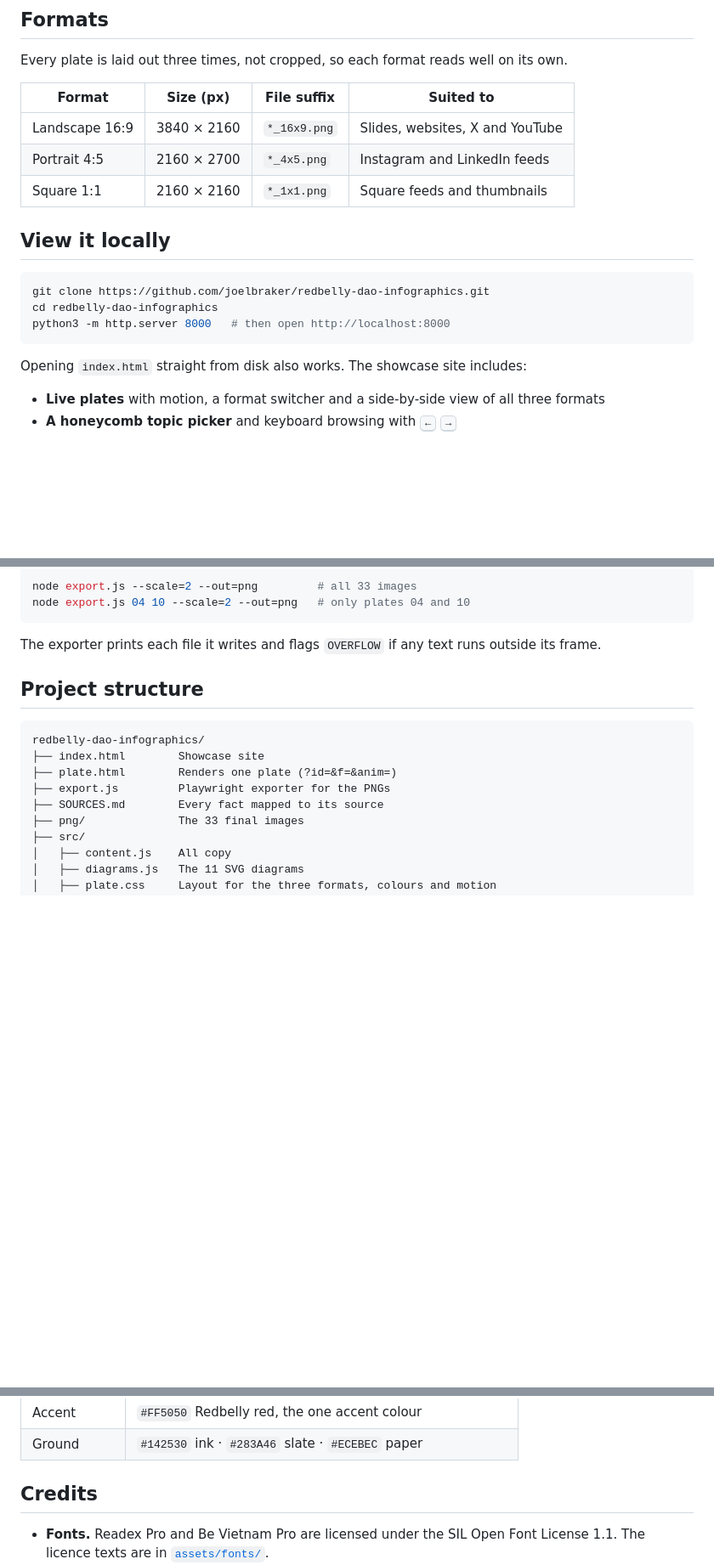
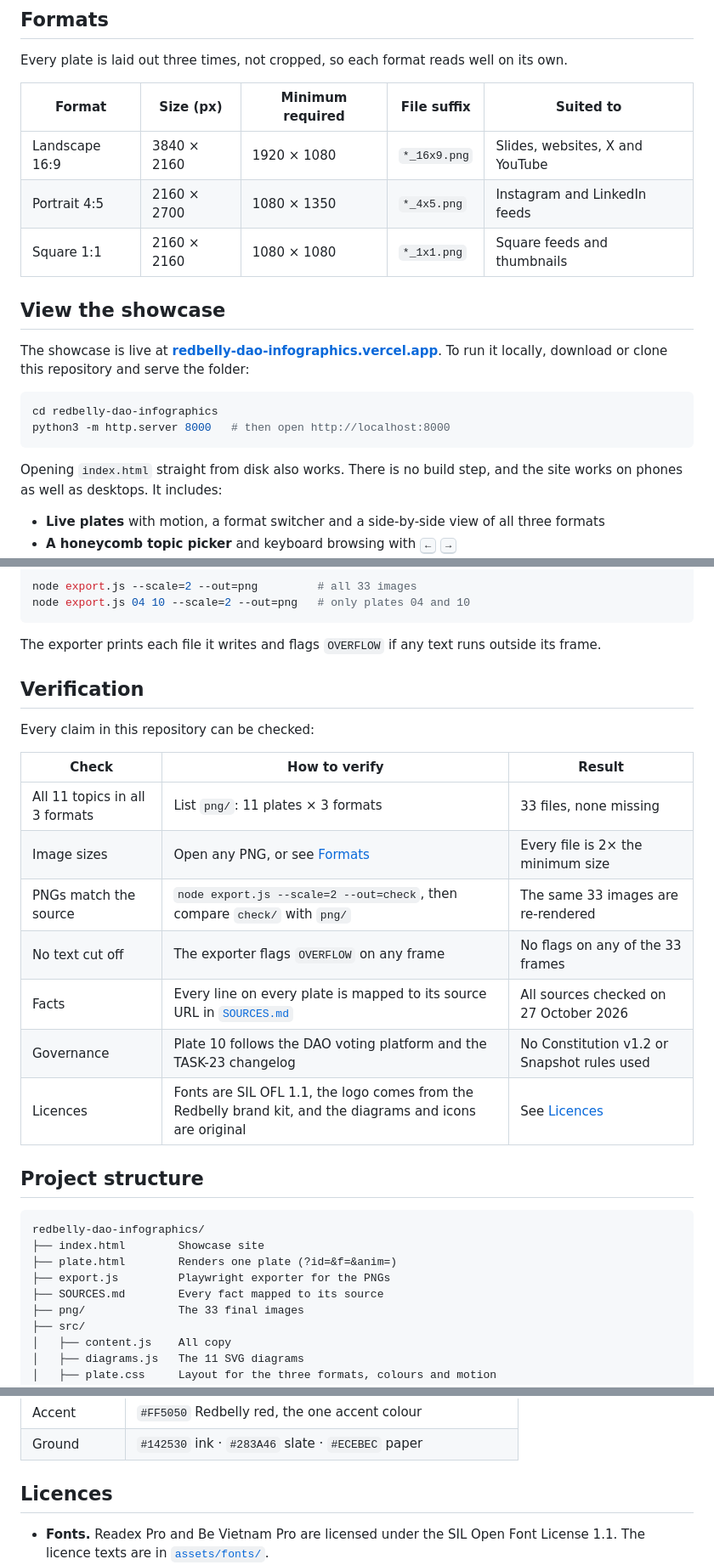
Before and after one commit to joelbraker/redbelly-dao-infographics, a Markdown page: README.md, 3 parts joined by grey strips. Shown at 85% size. Drawn GitHub-style; blank space fills up the shorter version.

Commit message:
Add live site link and verification table to README

````diff
--- a/README.md
+++ b/README.md
@@ -146,21 +148,22 @@ Click any image to open it at full size. The links under each title go to every
 
 Every plate is laid out three times, not cropped, so each format reads well on its own.
 
-| Format | Size (px) | File suffix | Suited to |
-|---|---|---|---|
-| Landscape 16:9 | 3840 × 2160 | `*_16x9.png` | Slides, websites, X and YouTube |
-| Portrait 4:5 | 2160 × 2700 | `*_4x5.png` | Instagram and LinkedIn feeds |
-| Square 1:1 | 2160 × 2160 | `*_1x1.png` | Square feeds and thumbnails |
+| Format | Size (px) | Minimum required | File suffix | Suited to |
+|---|---|---|---|---|
+| Landscape 16:9 | 3840 × 2160 | 1920 × 1080 | `*_16x9.png` | Slides, websites, X and YouTube |
+| Portrait 4:5 | 2160 × 2700 | 1080 × 1350 | `*_4x5.png` | Instagram and LinkedIn feeds |
+| Square 1:1 | 2160 × 2160 | 1080 × 1080 | `*_1x1.png` | Square feeds and thumbnails |
 
-## View it locally
+## View the showcase
+
+The showcase is live at **[redbelly-dao-infographics.vercel.app](https://redbelly-dao-infographics.vercel.app/)**. To run it locally, download or clone this repository and serve the folder:
 
 ```bash
-git clone https://github.com/joelbraker/redbelly-dao-infographics.git
 cd redbelly-dao-infographics
 python3 -m http.server 8000   # then open http://localhost:8000
 ```
 
-Opening `index.html` straight from disk also works. The showcase site includes:
+Opening `index.html` straight from disk also works. There is no build step, and the site works on phones as well as desktops. It includes:
 
 - **Live plates** with motion, a format switcher and a side-by-side view of all three formats
 - **A honeycomb topic picker** and keyboard browsing with <kbd>←</kbd> <kbd>→</kbd>
@@ -199,6 +202,20 @@ node export.js 04 10 --scale=2 --out=png   # only plates 04 and 10
 ```
 
 The exporter prints each file it writes and flags `OVERFLOW` if any text runs outside its frame.
+
+## Verification
+
+Every claim in this repository can be checked:
+
+| Check | How to verify | Result |
+|---|---|---|
+| All 11 topics in all 3 formats | List `png/`: 11 plates × 3 formats | 33 files, none missing |
+| Image sizes | Open any PNG, or see [Formats](#formats) | Every file is 2× the minimum size |
+| PNGs match the source | `node export.js --scale=2 --out=check`, then compare `check/` with `png/` | The same 33 images are re-rendered |
+| No text cut off | The exporter flags `OVERFLOW` on any frame | No flags on any of the 33 frames |
+| Facts | Every line on every plate is mapped to its source URL in [`SOURCES.md`](SOURCES.md) | All sources checked on 27 October 2026 |
+| Governance | Plate 10 follows the DAO voting platform and the TASK-23 changelog | No Constitution v1.2 or Snapshot rules used |
+| Licences | Fonts are SIL OFL 1.1, the logo comes from the Redbelly brand kit, and the diagrams and icons are original | See [Licences](#licences) |
 
 ## Project structure
 
@@ -258,7 +275,7 @@ Every fact on the plates is mapped to the resource it comes from in [`SOURCES.md
 | Accent | `#FF5050` Redbelly red, the one accent colour |
 | Ground | `#142530` ink · `#283A46` slate · `#ECEBEC` paper |
 
-## Credits
+## Licences
 
 - **Fonts.** Readex Pro and Be Vietnam Pro are licensed under the SIL Open Font License 1.1. The licence texts are in [`assets/fonts/`](assets/fonts).
 - **Brand.** The Redbelly name, wordmark and isotype belong to Redbelly Network. They are used unaltered, as supplied in the Redbelly brand guidelines.
````
Also changed, not shown: other parts of README.md (+3 -1 lines).
